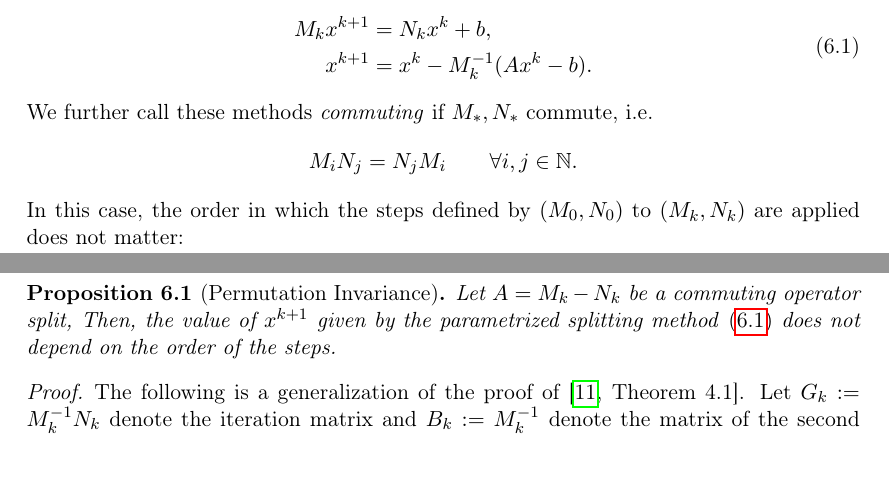
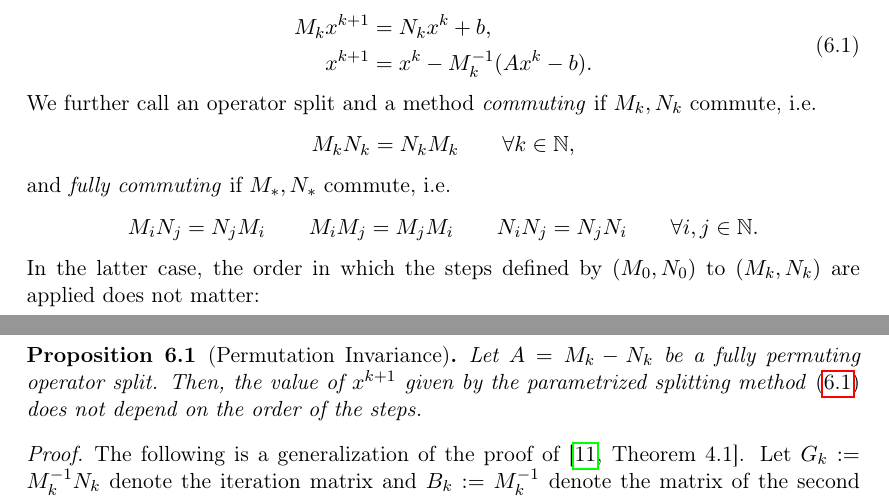
Before and after one commit to jonas-schulze/master-thesis, a LaTeX thesis (thesis/thesis.tex, which reads thesis/content/adi.tex): two parts of pages 18 and 19 of 41, joined at a grey line, cut so that both start at the same text. Compiled offline with pdfLaTeX.

Commit message:
Add notion of 'fully commuting' splitting method

```diff
--- a/thesis/content/adi.tex
+++ b/thesis/content/adi.tex
@@ -42,19 +42,29 @@ The normal forms are thus given by
   .
 \end{aligned}
 \end{equation}
-We further call these methods \emph{commuting} if $M_*, N_*$ commute, \ie
+We further call an operator split and a method \emph{commuting} if $M_k, N_k$ commute, \ie
+\begin{equation*}
+  M_k N_k = N_k M_k
+  \qquad
+  \forall k \in\N,
+\end{equation*}
+and \emph{fully commuting} if $M_*, N_*$ commute, \ie
 \begin{equation*}
   M_i N_j = N_j M_i
+  \qquad
+  M_i M_j = M_j M_i
+  \qquad
+  N_i N_j = N_j N_i
   \qquad
   \forall i,j \in\N
   .
 \end{equation*}
-In this case,
+In the latter case,
 the order in which the steps defined by $(M_0,N_0)$ to $(M_k,N_k)$ are applied does not matter:
 
 \begin{proposition}[Permutation Invariance]
 \label{thm:adi:permutation}
-  Let $A = M_k - N_k$ be a commuting operator split,
+  Let $A = M_k - N_k$ be a fully permuting operator split.
   Then, the value of $x^{k+1}$ given by the parametrized splitting method~\eqref{eq:adi:normalform}
   does not depend on the order of the steps.
 \end{proposition}
```
Also changed, not shown: thesis/content/adi.tex (4 more changed lines).
